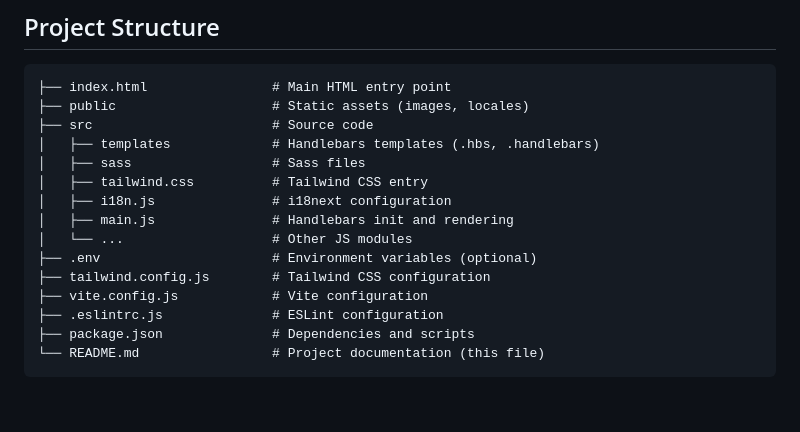
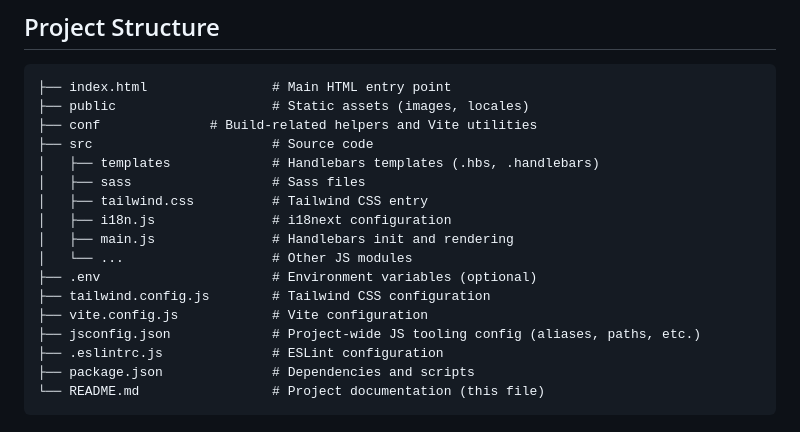
Before and after one commit to eternalvision/vanilla-vite-template, a Markdown page: Readme.md, the part around the change. GitHub-like rendering; blank space fills up the shorter version.

````diff
--- a/Readme.md
+++ b/Readme.md
@@ -15,6 +15,7 @@
 ```
 ├── index.html                # Main HTML entry point
 ├── public                    # Static assets (images, locales)
+├── conf		      # Build-related helpers and Vite utilities
 ├── src                       # Source code
 │   ├── templates             # Handlebars templates (.hbs, .handlebars)
 │   ├── sass                  # Sass files
@@ -25,6 +26,7 @@
 ├── .env                      # Environment variables (optional)
 ├── tailwind.config.js        # Tailwind CSS configuration
 ├── vite.config.js            # Vite configuration
+├── jsconfig.json             # Project-wide JS tooling config (aliases, paths, etc.)
 ├── .eslintrc.js              # ESLint configuration
 ├── package.json              # Dependencies and scripts
 └── README.md                 # Project documentation (this file)
````
